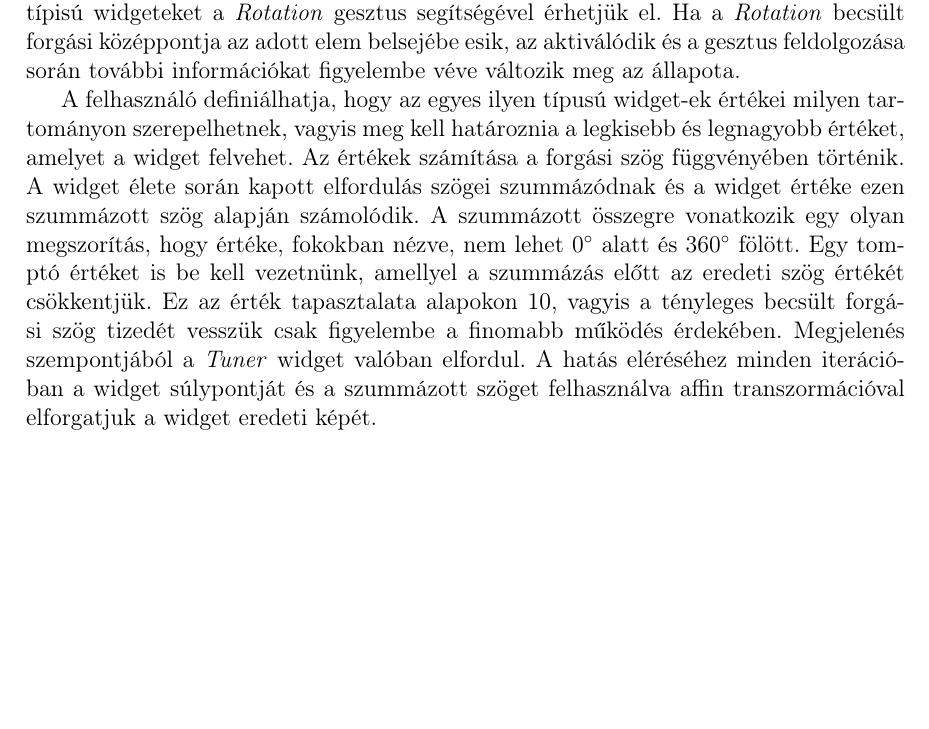
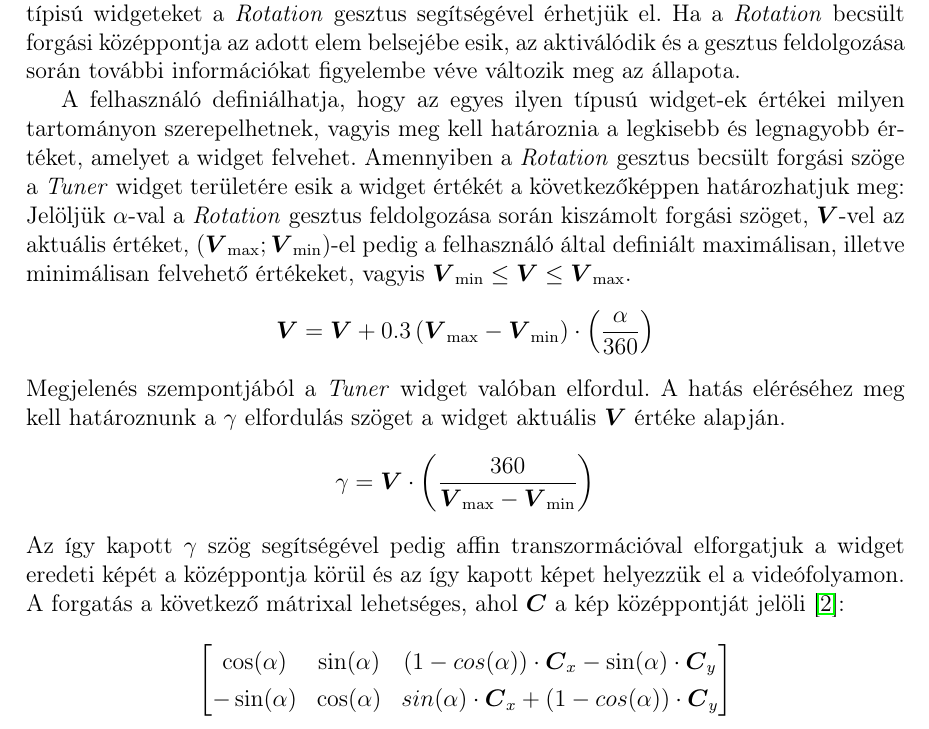
Before and after one commit to DanielNagy97/szakdolgozat, a LaTeX document (szakdolgozat/dolgozat.tex, which reads szakdolgozat/chapters/4_widgets.tex): part of page 29 of 34, cut so that both start at the same text, the shorter picture padded with empty space. Compiled offline with pdfLaTeX.

Commit message:
tuner widget description correction

```diff
--- a/szakdolgozat/chapters/4_widgets.tex
+++ b/szakdolgozat/chapters/4_widgets.tex
@@ -118,5 +118,20 @@ A megjelenítendő kép
 A \textit{Tuner} widget-et működése és megjelenése szempontjából egy potméter gombnak képzelhetjük el. Segítségével a felhasználó különböző értékeket állíthat be.
 Az ilyen típisú widgeteket a \textit{Rotation} gesztus segítségével érhetjük el. Ha a \textit{Rotation} becsült forgási középpontja az adott elem belsejébe esik, az aktiválódik és a gesztus feldolgozása során további információkat figyelembe véve változik meg az állapota.
 
-A felhasználó definiálhatja, hogy az egyes ilyen típusú widget-ek értékei milyen tartományon szerepelhetnek, vagyis meg kell határoznia a legkisebb és legnagyobb értéket, amelyet a widget felvehet. Az értékek számítása a forgási szög függvényében történik. A widget élete során kapott elfordulás szögei szummázódnak és a widget értéke ezen szummázott szög alapján számolódik. A szummázott összegre vonatkozik egy olyan megszorítás, hogy értéke, fokokban nézve, nem lehet 0$^{\circ}$ alatt és 360$^{\circ}$ fölött. Egy tomptó értéket is be kell vezetnünk, amellyel a szummázás előtt az eredeti szög értékét csökkentjük. Ez az érték tapasztalata alapokon 10, vagyis a tényleges becsült forgási szög tizedét vesszük csak figyelembe a finomabb működés érdekében.
-Megjelenés szempontjából a \textit{Tuner} widget valóban elfordul. A hatás eléréséhez minden iterációban a widget súlypontját és a szummázott szöget felhasználva affin transzormációval elforgatjuk a widget eredeti képét.
+A felhasználó definiálhatja, hogy az egyes ilyen típusú widget-ek értékei milyen tartományon szerepelhetnek, vagyis meg kell határoznia a legkisebb és legnagyobb értéket, amelyet a widget felvehet. Amennyiben a \textit{Rotation} gesztus becsült forgási szöge a \textit{Tuner} widget területére esik a widget értékét a következőképpen határozhatjuk meg:
+Jelöljük $\alpha$-val a \textit{Rotation} gesztus feldolgozása során kiszámolt forgási szöget, $\boldsymbol V$-vel az aktuális értéket, ($\boldsymbol V_{\max}; \boldsymbol V_{\min}$)-el pedig a felhasználó által definiált maximálisan, illetve minimálisan felvehető értékeket, vagyis $\boldsymbol V_{\min} \leq \boldsymbol V \leq \boldsymbol V_{\max}$.
+\begin{align*}
+	\boldsymbol V = \boldsymbol V + 0.3\left(\boldsymbol V_{\max} - \boldsymbol V_{\min}\right) \cdot \left( \frac{\alpha}{360}\right)
+\end{align*}
+Megjelenés szempontjából a \textit{Tuner} widget valóban elfordul. A hatás eléréséhez meg kell határoznunk a $\gamma$ elfordulás szöget a widget aktuális $\boldsymbol V$ értéke alapján.
+\begin{align*}
+	\gamma = \boldsymbol V \cdot \left(\frac{360}{\boldsymbol V_{\max} - \boldsymbol V_{\min}}\right)
+\end{align*}
+Az így kapott $\gamma$ szög segítségével pedig affin transzormációval elforgatjuk a widget eredeti képét a középpontja körül és az így kapott képet helyezzük el a videófolyamon.\\
+A forgatás a következő mátrixal lehetséges, ahol $\boldsymbol C$ a kép középpontját jelöli \cite{bradski2008learning}:
+\begin{align*}
+	\begin{bmatrix}
+		\cos(\alpha) & \sin(\alpha) & (1-cos(\alpha))\cdot \boldsymbol C_x-\sin(\alpha)\cdot \boldsymbol C_y\\
+		-\sin(\alpha) & \cos(\alpha) & sin(\alpha)\cdot \boldsymbol C_x+(1-cos(\alpha))\cdot \boldsymbol C_y\\
+	\end{bmatrix}
+\end{align*}
```
